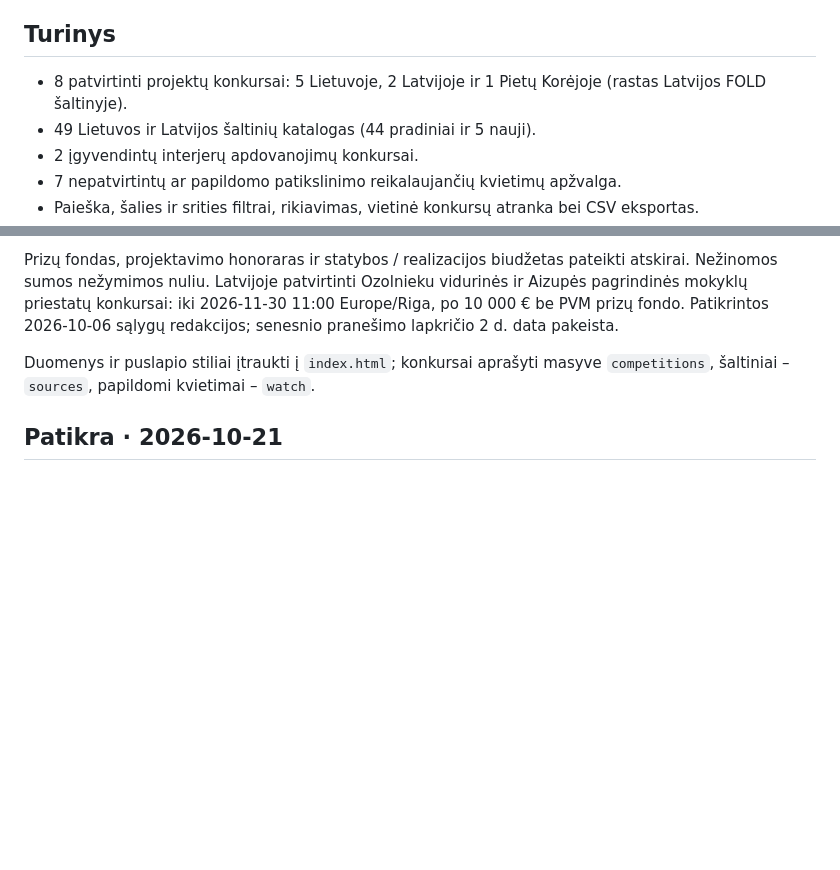
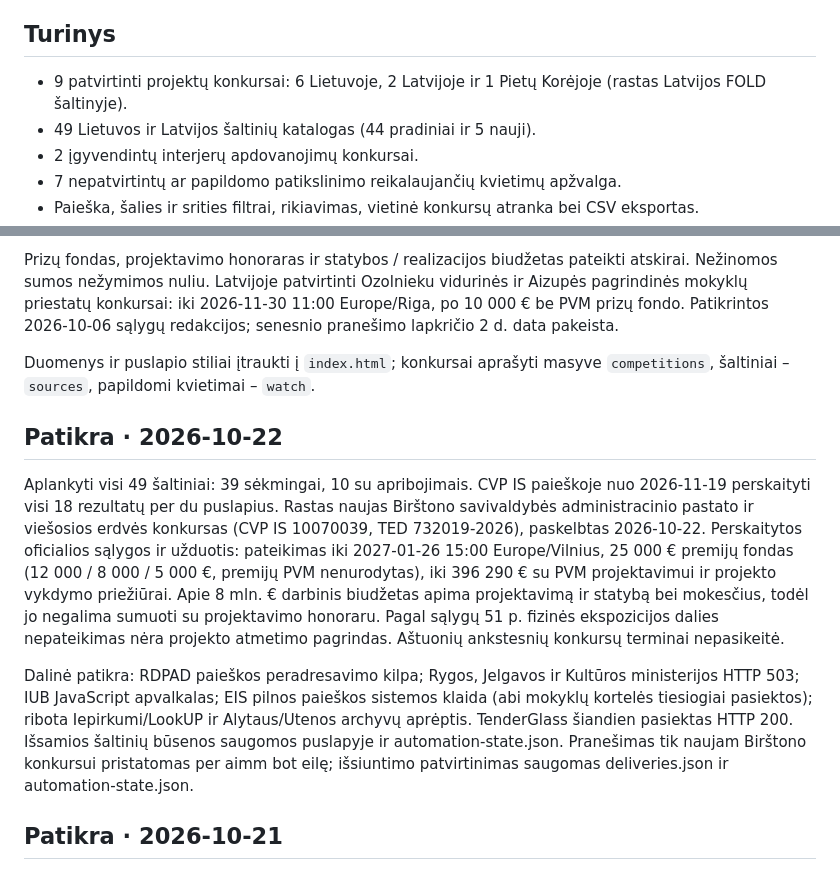
Before and after one commit to mikula8989/architecture-competitions-lt-lv, a Markdown page: README.md, 2 parts joined by grey strips. GitHub-like rendering; blank space fills up the shorter version.

Commit message:
Document Birštonas competition and October 22 partial coverage

```diff
--- a/README.md
+++ b/README.md
@@ -4,7 +4,7 @@ Lietuvos ir Latvijos architektūros bei urbanistikos konkursų apžvalga. Duomen
 
 ## Turinys
 
-- 8 patvirtinti projektų konkursai: 5 Lietuvoje, 2 Latvijoje ir 1 Pietų Korėjoje (rastas Latvijos FOLD šaltinyje).
+- 9 patvirtinti projektų konkursai: 6 Lietuvoje, 2 Latvijoje ir 1 Pietų Korėjoje (rastas Latvijos FOLD šaltinyje).
 - 49 Lietuvos ir Latvijos šaltinių katalogas (44 pradiniai ir 5 nauji).
 - 2 įgyvendintų interjerų apdovanojimų konkursai.
 - 7 nepatvirtintų ar papildomo patikslinimo reikalaujančių kvietimų apžvalga.
@@ -21,6 +21,12 @@ Tai momentinė apžvalga, o ne automatiškai atnaujinamas registras. Prie kiekvi
 Prizų fondas, projektavimo honoraras ir statybos / realizacijos biudžetas pateikti atskirai. Nežinomos sumos nežymimos nuliu. Latvijoje patvirtinti Ozolnieku vidurinės ir Aizupės pagrindinės mokyklų priestatų konkursai: iki 2026-11-30 11:00 Europe/Riga, po 10 000 € be PVM prizų fondo. Patikrintos 2026-10-06 sąlygų redakcijos; senesnio pranešimo lapkričio 2 d. data pakeista.
 
 Duomenys ir puslapio stiliai įtraukti į `index.html`; konkursai aprašyti masyve `competitions`, šaltiniai – `sources`, papildomi kvietimai – `watch`.
+
+## Patikra · 2026-10-22
+
+Aplankyti visi 49 šaltiniai: 39 sėkmingai, 10 su apribojimais. CVP IS paieškoje nuo 2026-11-19 perskaityti visi 18 rezultatų per du puslapius. Rastas naujas Birštono savivaldybės administracinio pastato ir viešosios erdvės konkursas (CVP IS 10070039, TED 732019-2026), paskelbtas 2026-10-22. Perskaitytos oficialios sąlygos ir užduotis: pateikimas iki 2027-01-26 15:00 Europe/Vilnius, 25 000 € premijų fondas (12 000 / 8 000 / 5 000 €, premijų PVM nenurodytas), iki 396 290 € su PVM projektavimui ir projekto vykdymo priežiūrai. Apie 8 mln. € darbinis biudžetas apima projektavimą ir statybą bei mokesčius, todėl jo negalima sumuoti su projektavimo honoraru. Pagal sąlygų 51 p. fizinės ekspozicijos dalies nepateikimas nėra projekto atmetimo pagrindas. Aštuonių ankstesnių konkursų terminai nepasikeitė.
+
+Dalinė patikra: RDPAD paieškos peradresavimo kilpa; Rygos, Jelgavos ir Kultūros ministerijos HTTP 503; IUB JavaScript apvalkalas; EIS pilnos paieškos sistemos klaida (abi mokyklų kortelės tiesiogiai pasiektos); ribota Iepirkumi/LookUP ir Alytaus/Utenos archyvų aprėptis. TenderGlass šiandien pasiektas HTTP 200. Išsamios šaltinių būsenos saugomos puslapyje ir automation-state.json. Pranešimas tik naujam Birštono konkursui pristatomas per aimm bot eilę; išsiuntimo patvirtinimas saugomas deliveries.json ir automation-state.json.
 
 ## Patikra · 2026-10-21
 
```
Also changed, not shown: other parts of README.md (+1 -1 lines).
